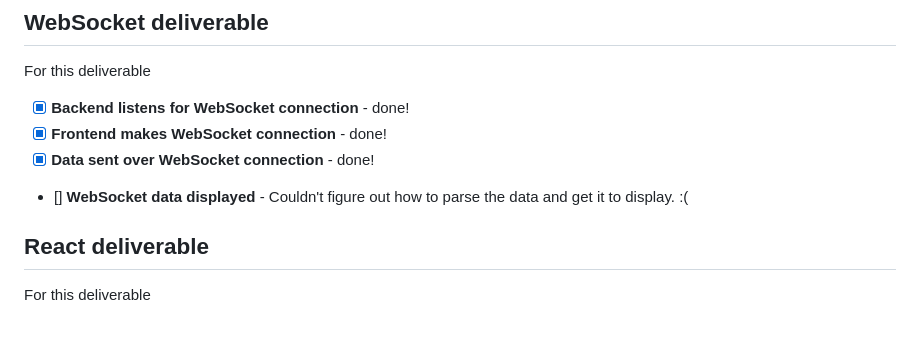
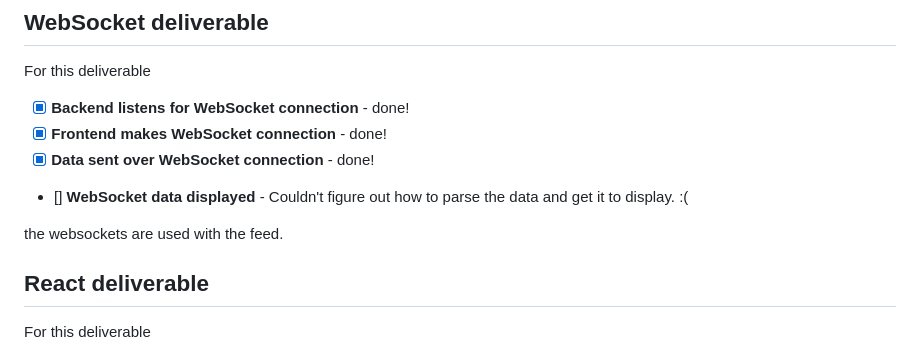
Before and after one commit to madisonksharp/beast-startup, a Markdown page: README.md, the part around the change. Drawn GitHub-style; blank space fills up the shorter version.

```diff
--- a/README.md
+++ b/README.md
@@ -127,6 +127,8 @@ For this deliverable
 - [x] **Data sent over WebSocket connection** - done!
 - [] **WebSocket data displayed** - Couldn't figure out how to parse the data and get it to display. :(
 
+the websockets are used with the feed.
+
 ## React deliverable
 
 For this deliverable
```
